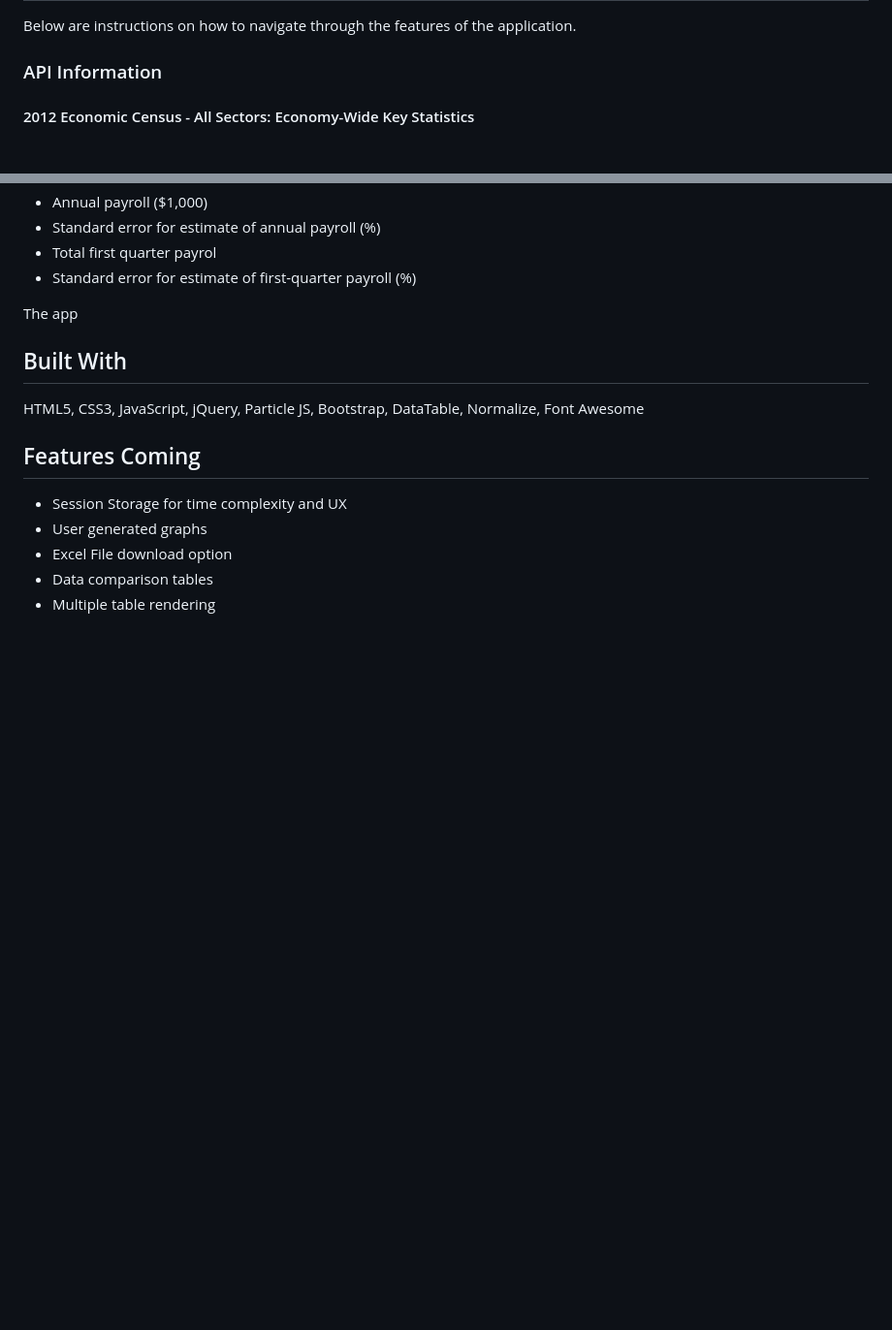
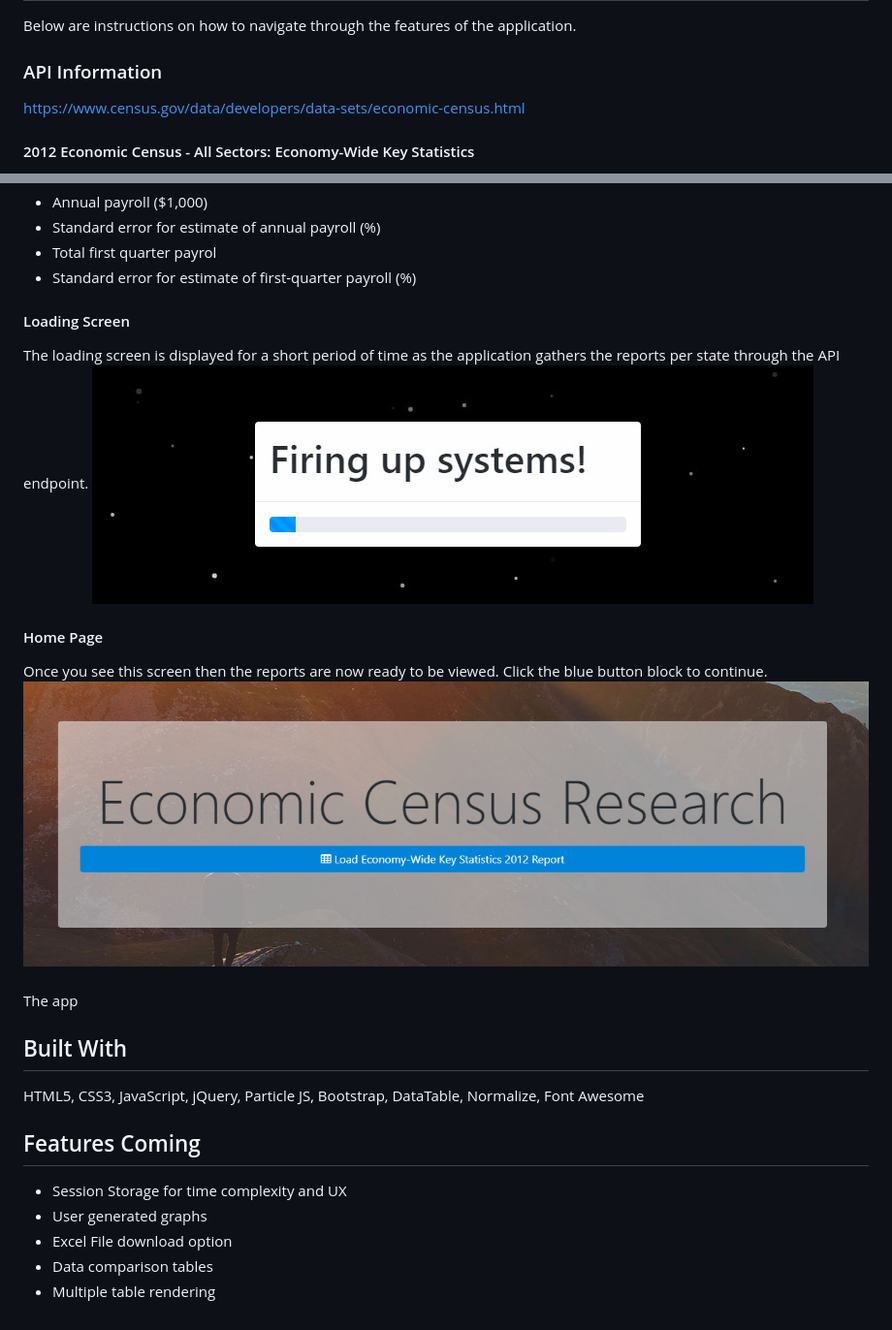
Before and after one commit to d-hongbro/us-economy-research, a Markdown page: README.md, 2 parts joined by grey strips. Shown: that part at 97% size. Drawn GitHub-style; pictures changed too: assets/img/home-page.jpg (added), assets/img/loading-screen.jpg (added); blank space fills up the shorter version.

Commit message:
Added rough draft of readme.md

```diff
--- a/README.md
+++ b/README.md
@@ -10,7 +10,7 @@ You able to see the industry related statistics for each state like the number o
 Below are instructions on how to navigate through the features of the application.
 
 ### API Information
-
+https://www.census.gov/data/developers/data-sets/economic-census.html
 #### 2012 Economic Census - All Sectors: Economy-Wide Key Statistics
 "The Economic Census is the U.S. Government's official five-year measure of American business and the economy. It is conducted by the U.S. Census Bureau, and response is required by law. In October through December 2012, forms were sent out to nearly 4 million businesses, including large, medium and small companies representing all U.S. locations and industries. Respondents were asked to provide a range of operational and performance data for their companies." - description from https://census.gov
 
@@ -29,7 +29,15 @@ This application requests the statistics below in order of data table columns
 * Total first quarter payrol
 * Standard error for estimate of first-quarter payroll (%)
 
+#### Loading Screen
+The loading screen is displayed for a short period of time as the application gathers the reports per state through the API endpoint.
+![Loading Screen](/assets/img/loading-screen.jpg)
 
+#### Home Page
+Once you see this screen then the reports are now ready to be viewed. Click the blue button block to continue.
+![Home Page](/assets/img/home-page.jpg)
+
+####
 
 The app
 
```
